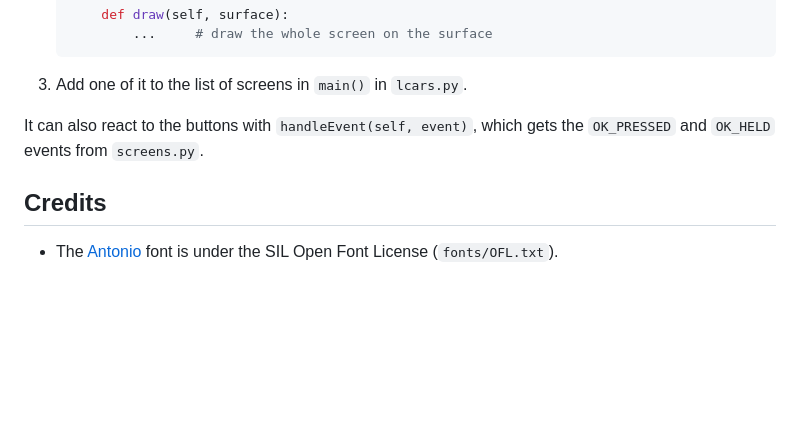
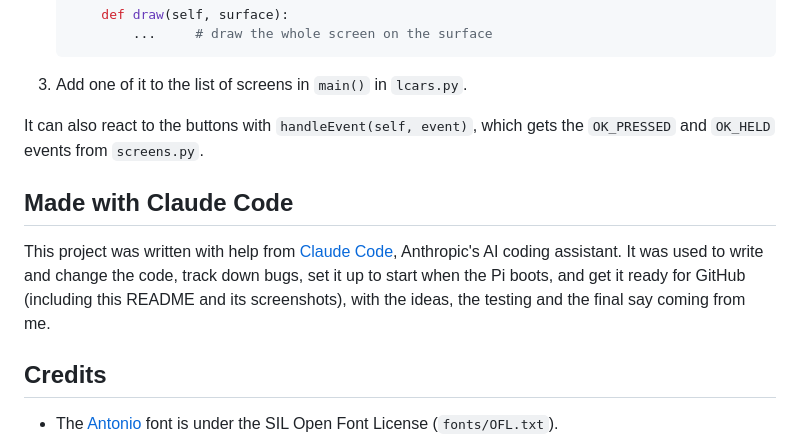
Before and after one commit to g0hjq/lcars, a Markdown page: README.md, the part around one of its changes. GitHub-like rendering; blank space fills up the shorter version.

```diff
--- a/README.md
+++ b/README.md
@@ -183,6 +191,13 @@ the repository (see `.gitignore`):
 It can also react to the buttons with `handleEvent(self, event)`, which gets the `OK_PRESSED`
 and `OK_HELD` events from `screens.py`.
 
+## Made with Claude Code
+
+This project was written with help from [Claude Code](https://claude.com/claude-code),
+Anthropic's AI coding assistant. It was used to write and change the code, track down
+bugs, set it up to start when the Pi boots, and get it ready for GitHub (including this
+README and its screenshots), with the ideas, the testing and the final say coming from me.
+
 ## Credits
 
 - The [Antonio](https://fonts.google.com/specimen/Antonio) font is under the SIL Open Font
```
Also changed, not shown: other parts of README.md (+8 -0 lines), docs/biomonitor.png (added), docs/lcars.png (added), 1 other file.
